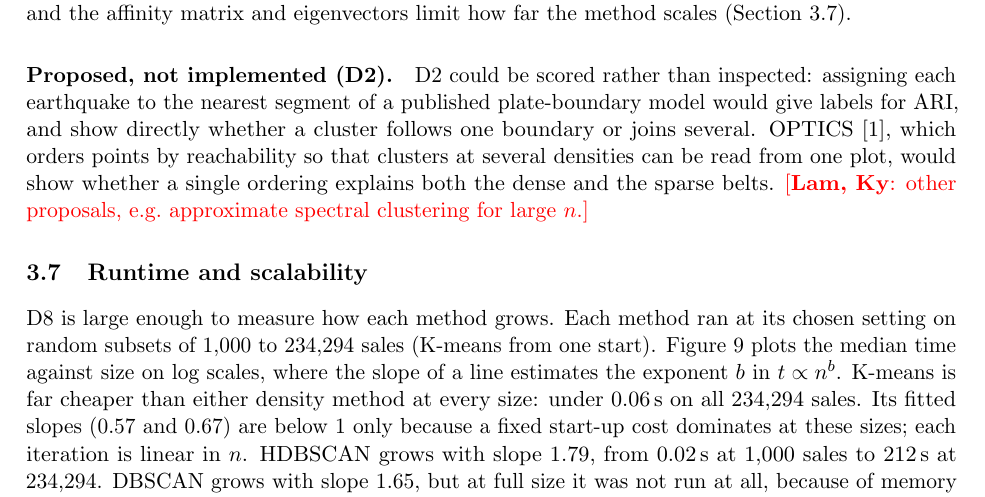
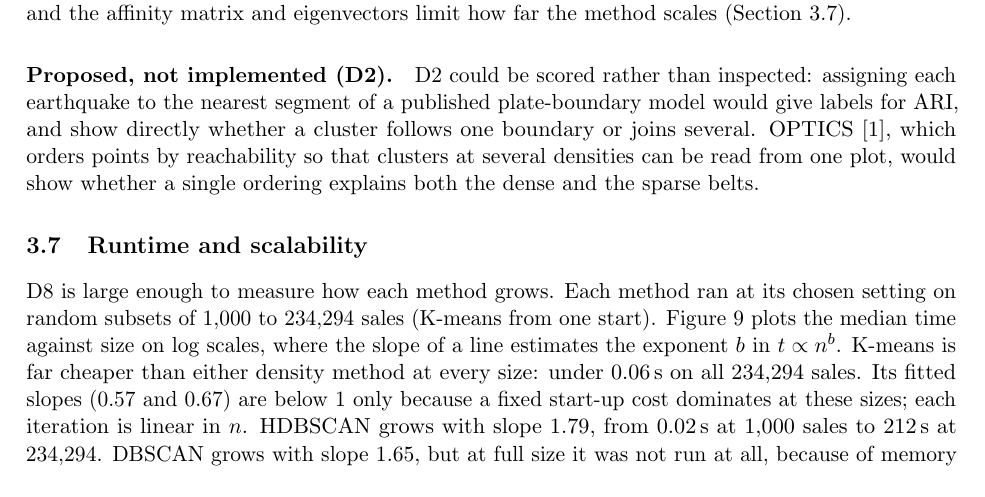
Before and after one commit to lam-duonghoangvu/SC4020-Project-1, a LaTeX paper (report/main.tex, which reads report/03e-improvements.tex): part of page 18 of 25, cut so that both start at the same text. Compiled offline with pdfLaTeX.

Commit message:
Remove the extra proposals todo

```diff
--- a/report/03e-improvements.tex
+++ b/report/03e-improvements.tex
@@ -80,4 +80,3 @@ earthquake to the nearest segment of a published plate-boundary model would give
 show directly whether a cluster follows one boundary or joins several. OPTICS~\cite{ankerst1999}, which
 orders points by reachability so that clusters at several densities can be read from one plot, would
 show whether a single ordering explains both the dense and the sparse belts.
-\todo{Lam, Ky}{other proposals, e.g.\ approximate spectral clustering for large $n$.}
```
